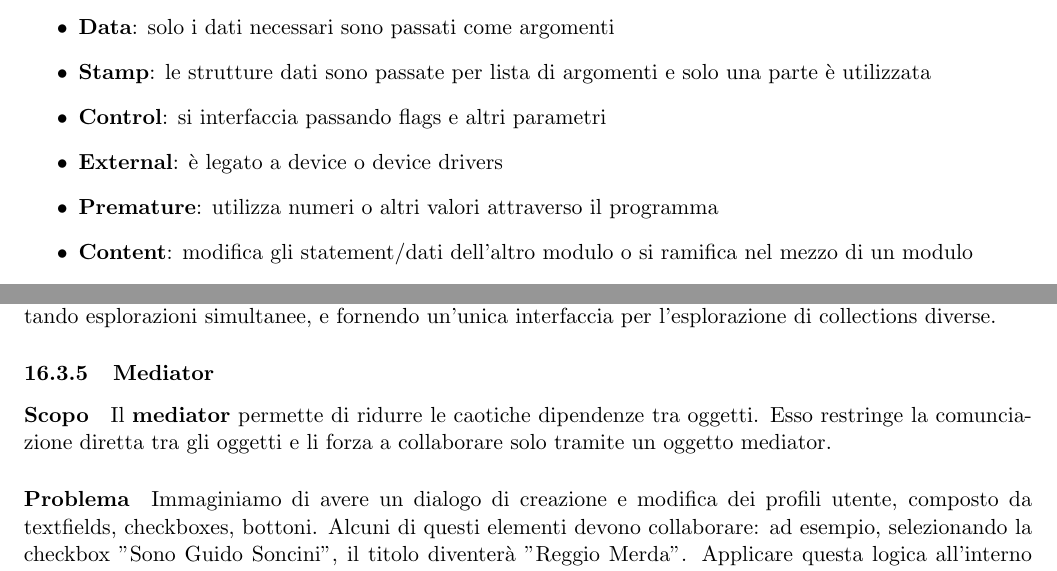
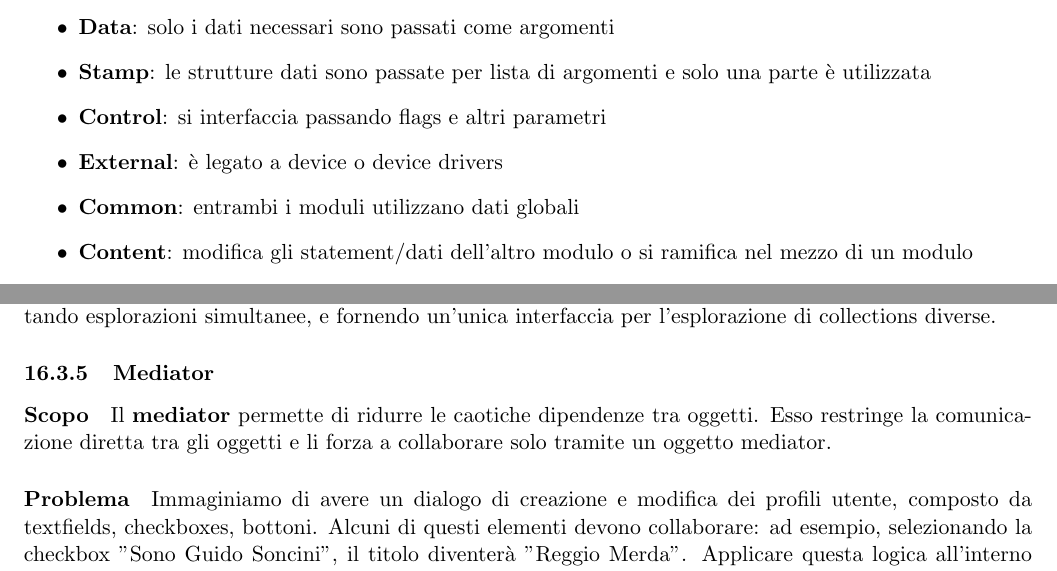
Before and after one commit to montali/swengnotes, a LaTeX document (teoria.tex): two parts of pages 27 and 47 of 71, joined at a grey line, cut so that both start at the same text. Compiled offline with pdfLaTeX.

Commit message:
Missed the common coupling, sry 🤷🏻‍♂️

```diff
--- a/teoria.tex
+++ b/teoria.tex
@@ -564,7 +564,7 @@ Misura l'interconnessione tra moduli. Quando è debole, i moduli sono fortemente
     \item \textbf{Stamp}: le strutture dati sono passate per lista di argomenti e solo una parte è utilizzata
     \item \textbf{Control}: si interfaccia passando flags e altri parametri
     \item \textbf{External}: è legato a device o device drivers
-    \item \textbf{Premature}: utilizza numeri o altri valori attraverso il programma
+    \item \textbf{Common}: entrambi i moduli utilizzano dati globali
     \item \textbf{Content}: modifica gli statement/dati dell'altro modulo o si ramifica nel mezzo di un modulo
 \end{itemize}
 Il tradeoff qui è:
@@ -915,7 +915,7 @@ Estraiamo l'esplorazione della collection tramite un oggetto \textit{iterator}.
 Lo utilizziamo per accedere ad una collection senza esporne l'implementazione, supportando esplorazioni simultanee, e fornendo un'unica interfaccia per l'esplorazione di collections diverse.
 \subsubsection{Mediator}
 \paragraph{Scopo}
-Il \textbf{mediator} permette di ridurre le caotiche dipendenze tra oggetti. Esso restringe la comunciazione diretta tra gli oggetti e li forza a collaborare solo tramite un oggetto mediator.
+Il \textbf{mediator} permette di ridurre le caotiche dipendenze tra oggetti. Esso restringe la comunicazione diretta tra gli oggetti e li forza a collaborare solo tramite un oggetto mediator.
 
 \paragraph{Problema}
 Immaginiamo di avere un dialogo di creazione e modifica dei profili utente, composto da textfields, checkboxes, bottoni. Alcuni di questi elementi devono collaborare: ad esempio, selezionando la checkbox "Sono Guido Soncini", il titolo diventerà "Reggio Merda". Applicare questa logica all'interno degli elementi è un bagno di sangue.
```
Also changed, not shown: teoria.tex (4 more changed lines).
